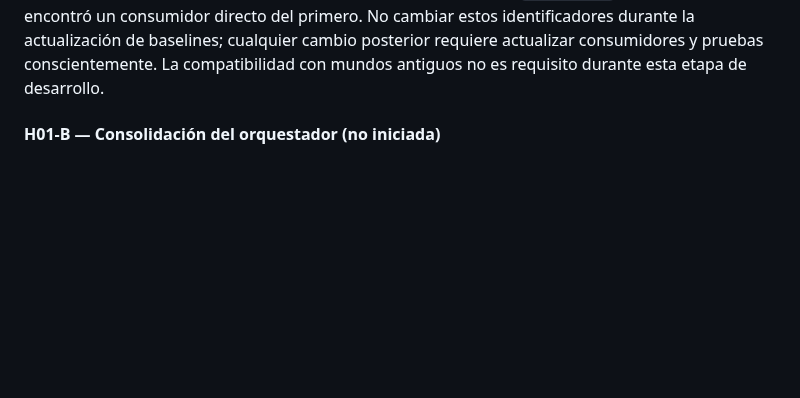
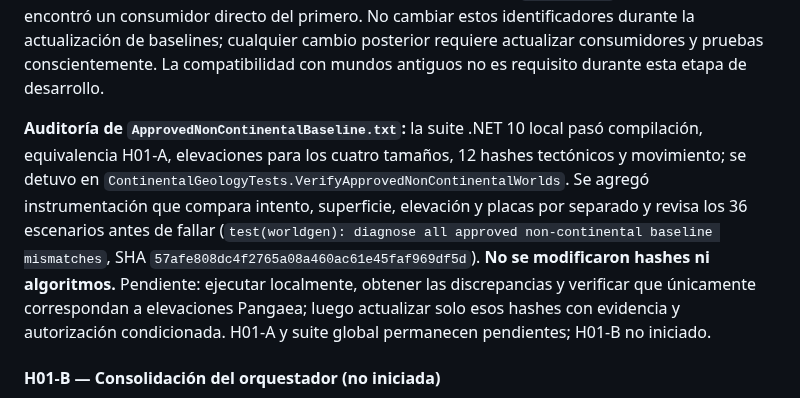
Before and after one commit to fgabo404/Evolve, a Markdown page: GEvolve.Engine/WORLD_GENERATION_ROADMAP.md, the part around the change. GitHub-like rendering; blank space fills up the shorter version.

Commit message:
docs(worldgen): record pending 36-scenario baseline audit

```diff
--- a/GEvolve.Engine/WORLD_GENERATION_ROADMAP.md
+++ b/GEvolve.Engine/WORLD_GENERATION_ROADMAP.md
@@ -102,6 +102,8 @@ flowchart TD
 **Corrección autorizada de Pangaea (defecto preexistente, independiente de H01-A):** `PangaeaFromPlatesGenerator` cuantizaba algunas celdas terrestres al nivel 0. Con la autorización recibida se cambió exclusivamente el límite inferior del `Math.Clamp` final de 0 a 1, conservando océano 0 y tierra 1–100; commit `fix(worldgen): enforce positive land elevation in Pangaea` (`946144c8a1a93ed0ebaee01c5fa17878ca8edd15`). Evidencia local previa: Small/Pangaea tenía cuatro celdas terrestres en cero y cero celdas oceánicas con elevación positiva. Las seis aserciones diagnósticas permanecen activas. **Validación posterior al arreglo pendiente:** compilación, suite completa, tamaños Small/Medium/Large/Enormous, determinismo, equivalencia H01-A y perfiles. La reparación cambia algunos valores de altura al regenerar mundos Pangaea con la misma semilla; las partidas persistidas que ya guardan alturas no se migran automáticamente. `LandmassProfiles.CurrentGeneratorVersion` permanece en `landmass-12` y `PangaeaFromPlatesGenerator.Version` permanece en `pangaea-from-plates-1`; se requiere una decisión de compatibilidad/versionado antes de declarar reproducibilidad estricta entre versiones. No cerrar H01-A hasta validar y obtener aprobación de auditoría.
 
 **Baselines de regresión Pangaea actualizados (autorización de auditoría):** la ejecución local de auditoría confirmó que únicamente cambiaron cuatro SHA-256 de elevación de Pangaea (Small, Medium, Large y Enormous; seed 2026). Se reemplazó exclusivamente el sexto campo de las cuatro filas en `TectonicMotionTerrainBaseline.txt`; intentos, máscaras, placas y otros tipos siguen intactos. Commit: `test(worldgen): update Pangaea elevation regression baselines` (`02bd9bce541637570aae69b37ebac2180b8dd7c8`). **No está aprobada aún la suite posterior a este commit**; ejecutar `dotnet build` y `dotnet run --project GEvolve.Tests` en entorno .NET 10 y registrar el resultado antes de cerrar H01-A. **Versionado pendiente de decisión:** `PangaeaFromPlatesGenerator.Version` es `pangaea-from-plates-1` y `LandmassProfiles.CurrentGeneratorVersion` es `landmass-12`; el segundo se integra en las configuraciones y una prueba de biomas comprueba literalmente `landmass-12`, mientras que no se encontró un consumidor directo del primero. No cambiar estos identificadores durante la actualización de baselines; cualquier cambio posterior requiere actualizar consumidores y pruebas conscientemente. La compatibilidad con mundos antiguos no es requisito durante esta etapa de desarrollo.
+
+**Auditoría de `ApprovedNonContinentalBaseline.txt`:** la suite .NET 10 local pasó compilación, equivalencia H01-A, elevaciones para los cuatro tamaños, 12 hashes tectónicos y movimiento; se detuvo en `ContinentalGeologyTests.VerifyApprovedNonContinentalWorlds`. Se agregó instrumentación que compara intento, superficie, elevación y placas por separado y revisa los 36 escenarios antes de fallar (`test(worldgen): diagnose all approved non-continental baseline mismatches`, SHA `57afe808dc4f2765a08a460ac61e45faf969df5d`). **No se modificaron hashes ni algoritmos.** Pendiente: ejecutar localmente, obtener las discrepancias y verificar que únicamente correspondan a elevaciones Pangaea; luego actualizar solo esos hashes con evidencia y autorización condicionada. H01-A y suite global permanecen pendientes; H01-B no iniciado.
 
 #### H01-B — Consolidación del orquestador (no iniciada)
 
```
